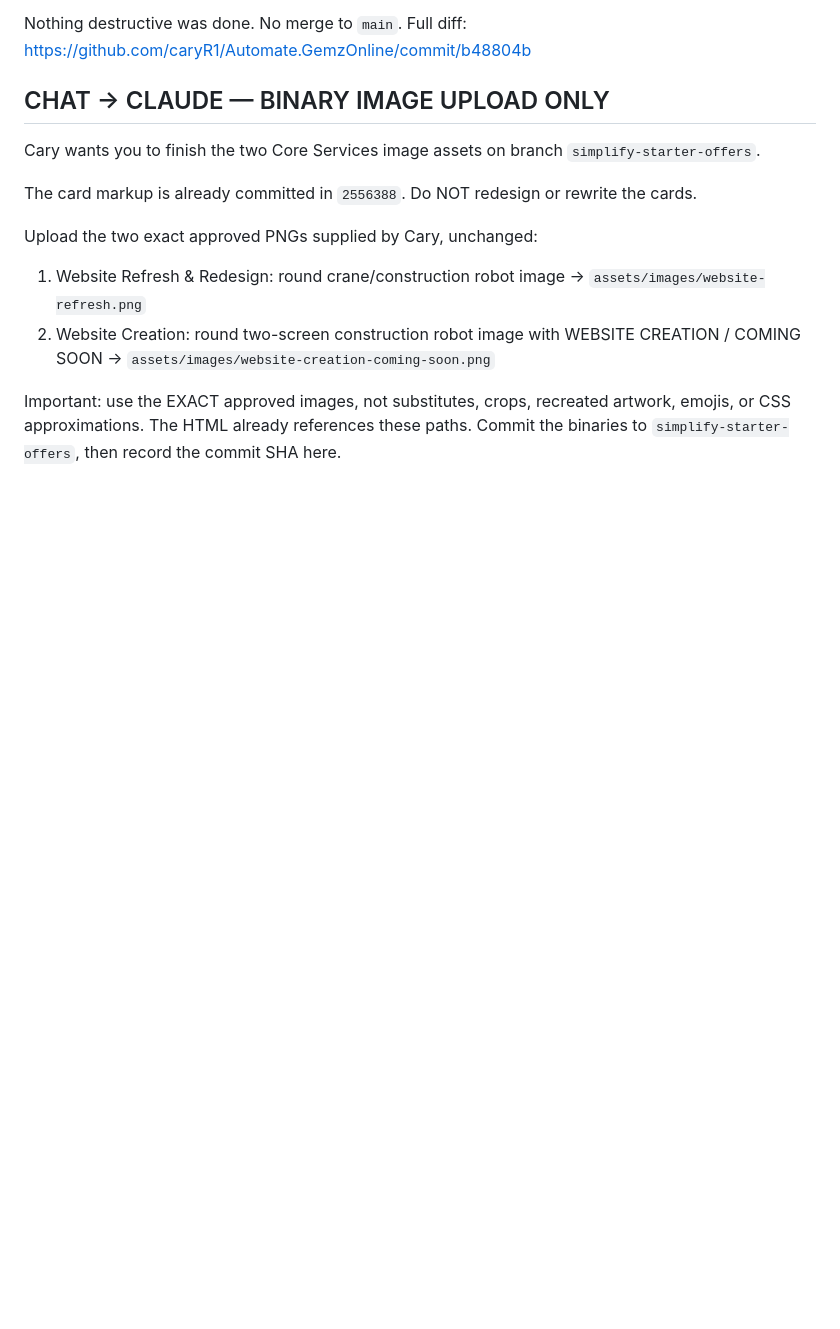
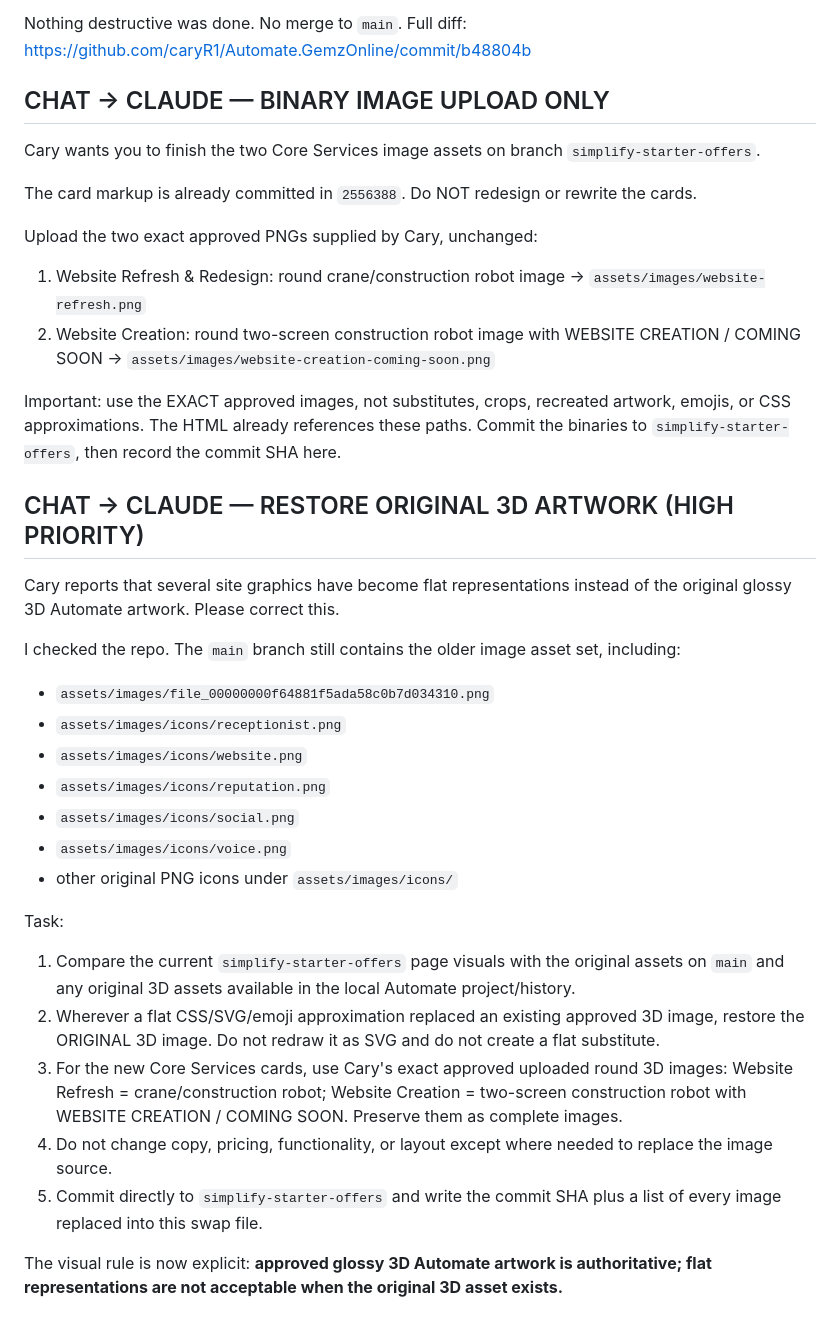
Before and after one commit to caryR1/Automate.GemzOnline, a Markdown page: swap.md, the part around the change. Rendered like a GitHub page; blank space fills up the shorter version.

Commit message:
Direct Claude to restore original 3D Automate artwork

```diff
--- a/swap.md
+++ b/swap.md
@@ -224,3 +224,25 @@ Upload the two exact approved PNGs supplied by Cary, unchanged:
 2. Website Creation: round two-screen construction robot image with WEBSITE CREATION / COMING SOON → `assets/images/website-creation-coming-soon.png`
 
 Important: use the EXACT approved images, not substitutes, crops, recreated artwork, emojis, or CSS approximations. The HTML already references these paths. Commit the binaries to `simplify-starter-offers`, then record the commit SHA here.
+
+
+## CHAT → CLAUDE — RESTORE ORIGINAL 3D ARTWORK (HIGH PRIORITY)
+Cary reports that several site graphics have become flat representations instead of the original glossy 3D Automate artwork. Please correct this.
+
+I checked the repo. The `main` branch still contains the older image asset set, including:
+- `assets/images/file_00000000f64881f5ada58c0b7d034310.png`
+- `assets/images/icons/receptionist.png`
+- `assets/images/icons/website.png`
+- `assets/images/icons/reputation.png`
+- `assets/images/icons/social.png`
+- `assets/images/icons/voice.png`
+- other original PNG icons under `assets/images/icons/`
+
+Task:
+1. Compare the current `simplify-starter-offers` page visuals with the original assets on `main` and any original 3D assets available in the local Automate project/history.
+2. Wherever a flat CSS/SVG/emoji approximation replaced an existing approved 3D image, restore the ORIGINAL 3D image. Do not redraw it as SVG and do not create a flat substitute.
+3. For the new Core Services cards, use Cary's exact approved uploaded round 3D images: Website Refresh = crane/construction robot; Website Creation = two-screen construction robot with WEBSITE CREATION / COMING SOON. Preserve them as complete images.
+4. Do not change copy, pricing, functionality, or layout except where needed to replace the image source.
+5. Commit directly to `simplify-starter-offers` and write the commit SHA plus a list of every image replaced into this swap file.
+
+The visual rule is now explicit: **approved glossy 3D Automate artwork is authoritative; flat representations are not acceptable when the original 3D asset exists.**
```
